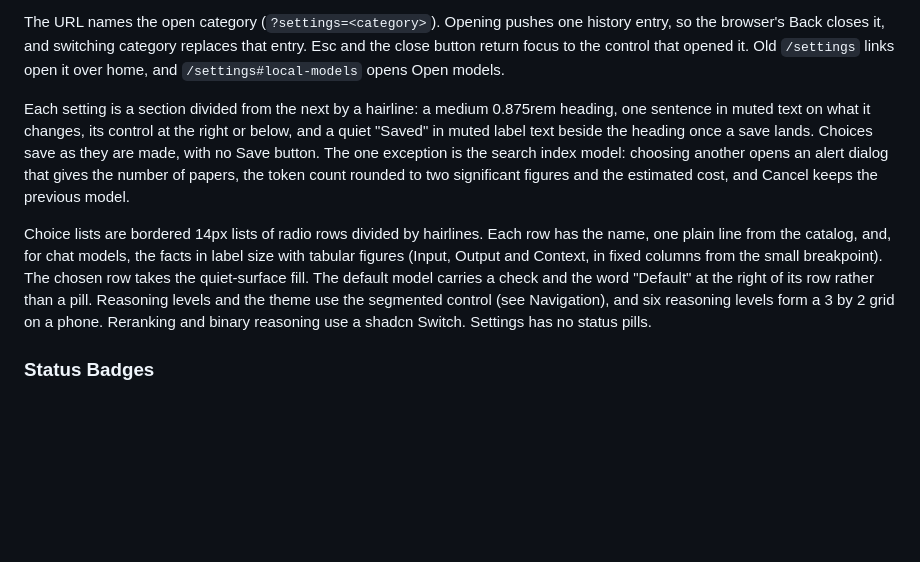
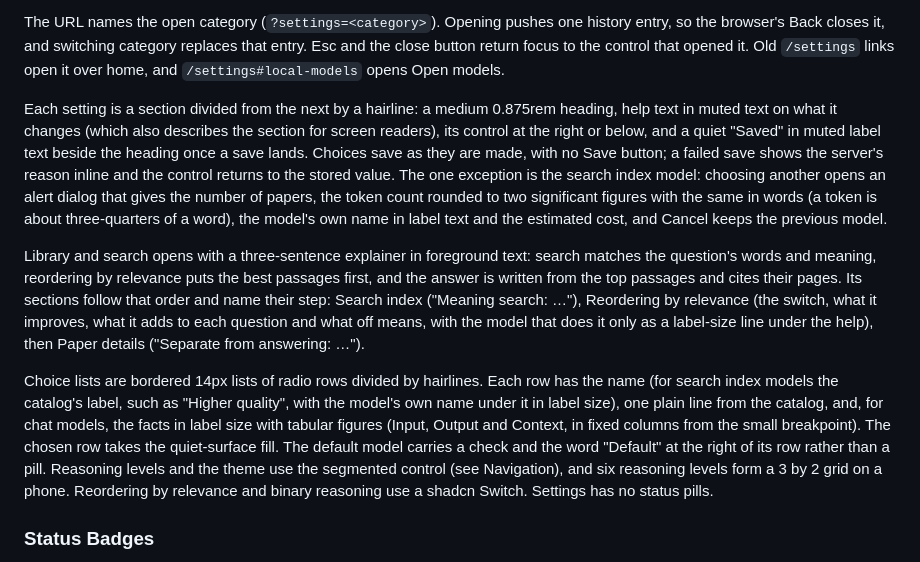
Before and after one commit to friberk/ara, a Markdown page: DESIGN.md, the part around the change. Drawn GitHub-style; blank space fills up the shorter version.

```diff
--- a/DESIGN.md
+++ b/DESIGN.md
@@ -325,9 +325,11 @@ Settings is a stock shadcn Dialog over the current page, opened from the sidebar
 
 The URL names the open category (`?settings=<category>`). Opening pushes one history entry, so the browser's Back closes it, and switching category replaces that entry. Esc and the close button return focus to the control that opened it. Old `/settings` links open it over home, and `/settings#local-models` opens Open models.
 
-Each setting is a section divided from the next by a hairline: a medium 0.875rem heading, one sentence in muted text on what it changes, its control at the right or below, and a quiet "Saved" in muted label text beside the heading once a save lands. Choices save as they are made, with no Save button. The one exception is the search index model: choosing another opens an alert dialog that gives the number of papers, the token count rounded to two significant figures and the estimated cost, and Cancel keeps the previous model.
+Each setting is a section divided from the next by a hairline: a medium 0.875rem heading, help text in muted text on what it changes (which also describes the section for screen readers), its control at the right or below, and a quiet "Saved" in muted label text beside the heading once a save lands. Choices save as they are made, with no Save button; a failed save shows the server's reason inline and the control returns to the stored value. The one exception is the search index model: choosing another opens an alert dialog that gives the number of papers, the token count rounded to two significant figures with the same in words (a token is about three-quarters of a word), the model's own name in label text and the estimated cost, and Cancel keeps the previous model.
 
-Choice lists are bordered 14px lists of radio rows divided by hairlines. Each row has the name, one plain line from the catalog, and, for chat models, the facts in label size with tabular figures (Input, Output and Context, in fixed columns from the small breakpoint). The chosen row takes the quiet-surface fill. The default model carries a check and the word "Default" at the right of its row rather than a pill. Reasoning levels and the theme use the segmented control (see Navigation), and six reasoning levels form a 3 by 2 grid on a phone. Reranking and binary reasoning use a shadcn Switch. Settings has no status pills.
+Library and search opens with a three-sentence explainer in foreground text: search matches the question's words and meaning, reordering by relevance puts the best passages first, and the answer is written from the top passages and cites their pages. Its sections follow that order and name their step: Search index ("Meaning search: …"), Reordering by relevance (the switch, what it improves, what it adds to each question and what off means, with the model that does it only as a label-size line under the help), then Paper details ("Separate from answering: …").
+
+Choice lists are bordered 14px lists of radio rows divided by hairlines. Each row has the name (for search index models the catalog's label, such as "Higher quality", with the model's own name under it in label size), one plain line from the catalog, and, for chat models, the facts in label size with tabular figures (Input, Output and Context, in fixed columns from the small breakpoint). The chosen row takes the quiet-surface fill. The default model carries a check and the word "Default" at the right of its row rather than a pill. Reasoning levels and the theme use the segmented control (see Navigation), and six reasoning levels form a 3 by 2 grid on a phone. Reordering by relevance and binary reasoning use a shadcn Switch. Settings has no status pills.
 
 ### Status Badges
 Fully round, 20px tall, label size at regular weight, with a leading 12px icon. Completed and available states use the green tints. Processing, running and interrupted use the amber tints. Failed uses the destructive tint. PDF state is not a badge; see the PDF state icon. The processing icon spins only when the user allows motion.
```
Also changed, not shown: README.md (+1 -1 lines).
